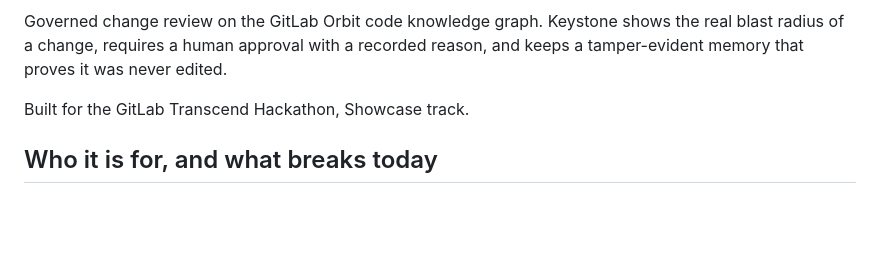
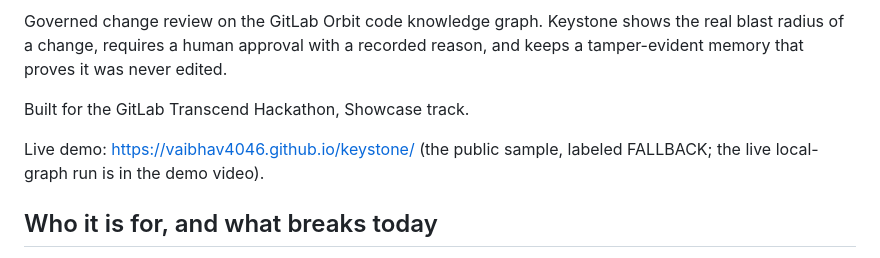
Before and after one commit to vaibhav4046/keystone, a Markdown page: README.md, the part around one of its changes. Rendered like a GitHub page; blank space fills up the shorter version.

Commit message:
README: CI badge + live demo link; SHIP: mark repo and live link done on GitHub

```diff
--- a/README.md
+++ b/README.md
@@ -3,6 +5,8 @@
 Governed change review on the GitLab Orbit code knowledge graph. Keystone shows the real blast radius of a change, requires a human approval with a recorded reason, and keeps a tamper-evident memory that proves it was never edited.
 
 Built for the GitLab Transcend Hackathon, Showcase track.
+
+Live demo: https://vaibhav4046.github.io/keystone/ (the public sample, labeled FALLBACK; the live local-graph run is in the demo video).
 
 ## Who it is for, and what breaks today
 
```
Also changed, not shown: other parts of README.md (+2 -0 lines), SHIP.md (+19 -23 lines).
